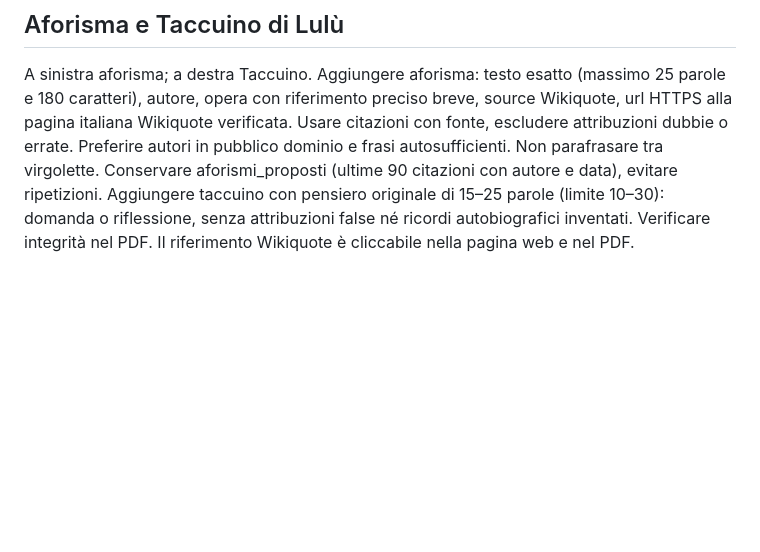
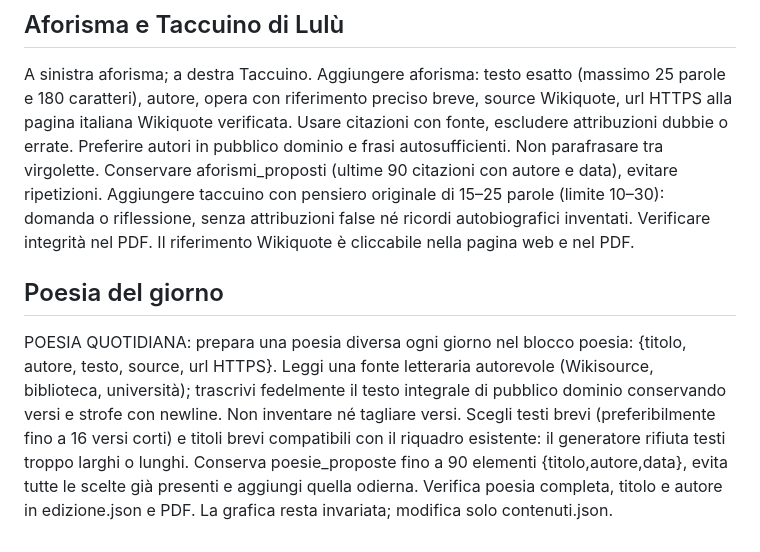
Before and after one commit to antucpa/buongiorno-lulu, a Markdown page: REDAZIONE.md, the part around the change. Rendered like a GitHub page; blank space fills up the shorter version.

Commit message:
Documenta scelta quotidiana e storico delle poesie

```diff
--- a/REDAZIONE.md
+++ b/REDAZIONE.md
@@ -27,3 +27,7 @@ Aggiungere il blocco viaggio con meta (massimo 45 caratteri, Paese/area chiari),
 ## Aforisma e Taccuino di Lulù
 
 A sinistra aforisma; a destra Taccuino. Aggiungere aforisma: testo esatto (massimo 25 parole e 180 caratteri), autore, opera con riferimento preciso breve, source Wikiquote, url HTTPS alla pagina italiana Wikiquote verificata. Usare citazioni con fonte, escludere attribuzioni dubbie o errate. Preferire autori in pubblico dominio e frasi autosufficienti. Non parafrasare tra virgolette. Conservare aforismi_proposti (ultime 90 citazioni con autore e data), evitare ripetizioni. Aggiungere taccuino con pensiero originale di 15–25 parole (limite 10–30): domanda o riflessione, senza attribuzioni false né ricordi autobiografici inventati. Verificare integrità nel PDF. Il riferimento Wikiquote è cliccabile nella pagina web e nel PDF.
+
+## Poesia del giorno
+
+POESIA QUOTIDIANA: prepara una poesia diversa ogni giorno nel blocco poesia: {titolo, autore, testo, source, url HTTPS}. Leggi una fonte letteraria autorevole (Wikisource, biblioteca, università); trascrivi fedelmente il testo integrale di pubblico dominio conservando versi e strofe con newline. Non inventare né tagliare versi. Scegli testi brevi (preferibilmente fino a 16 versi corti) e titoli brevi compatibili con il riquadro esistente: il generatore rifiuta testi troppo larghi o lunghi. Conserva poesie_proposte fino a 90 elementi {titolo,autore,data}, evita tutte le scelte già presenti e aggiungi quella odierna. Verifica poesia completa, titolo e autore in edizione.json e PDF. La grafica resta invariata; modifica solo contenuti.json.
```
